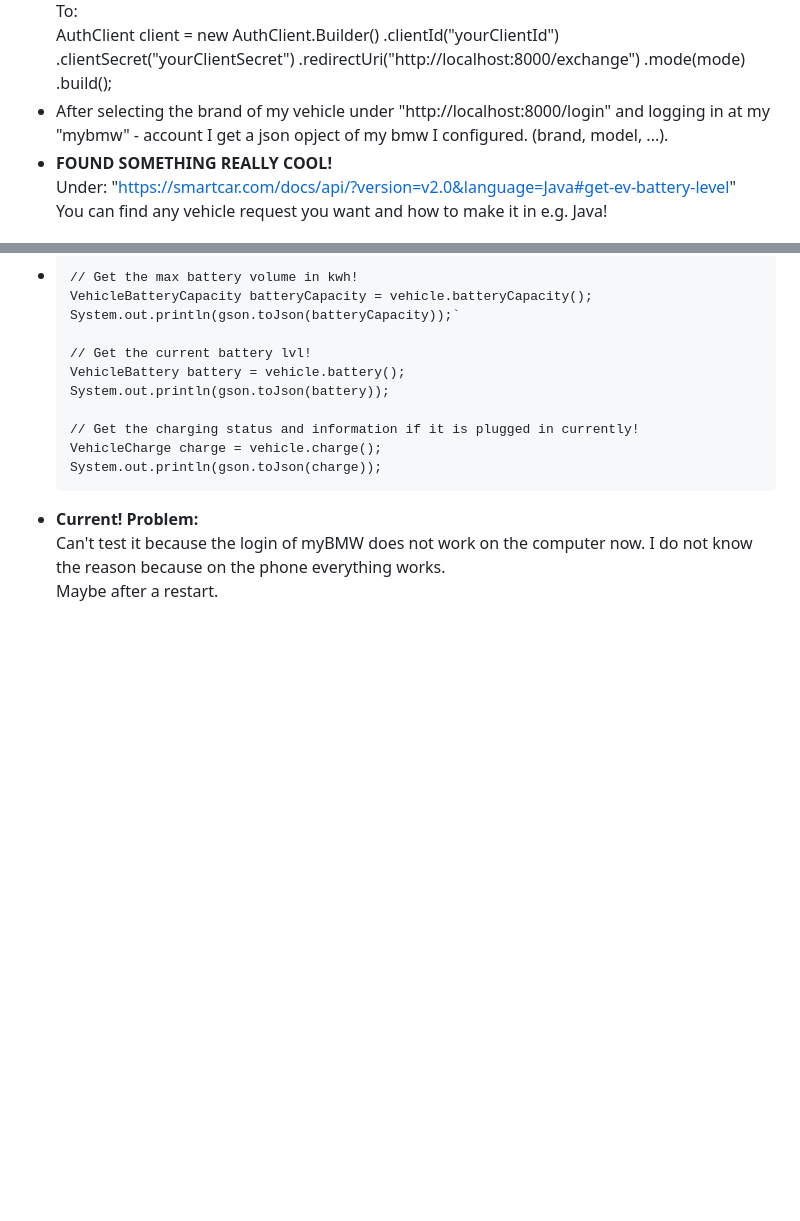
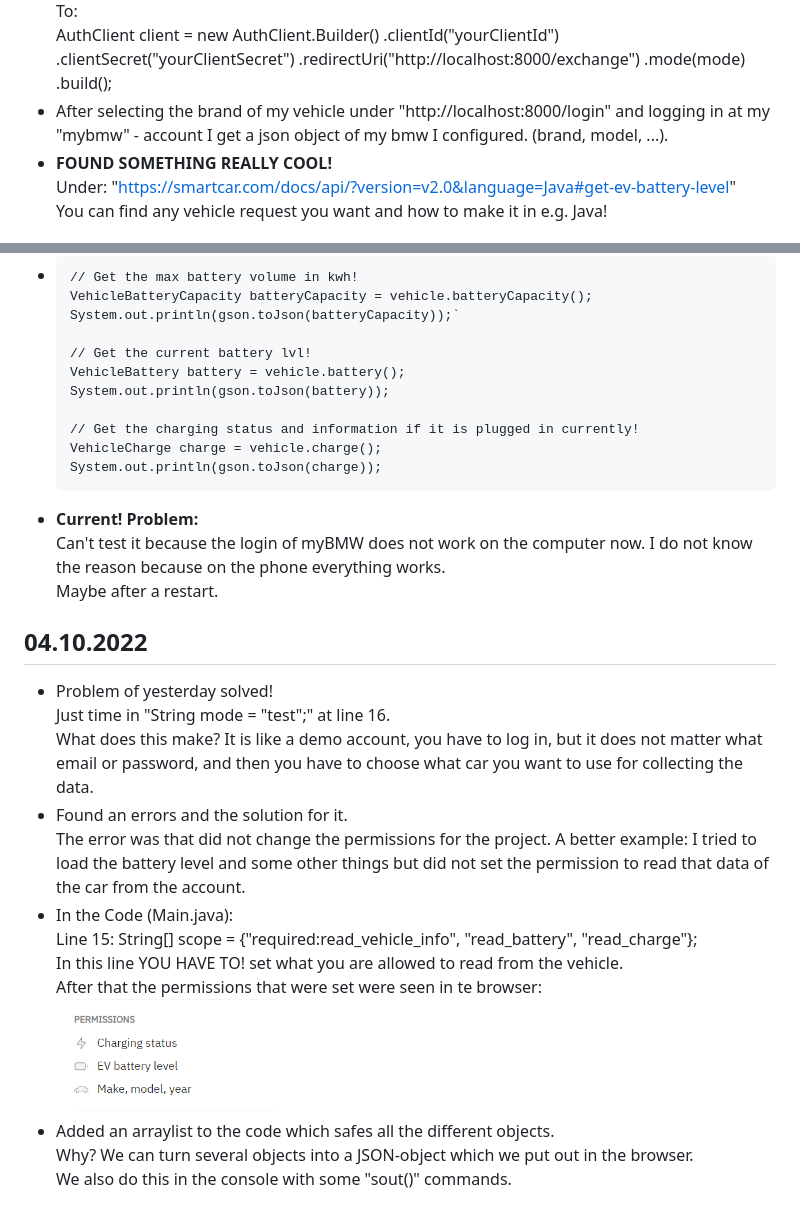
Before and after one commit to saichhor/Smart-Charging, a Markdown page: README.md, 2 parts joined by grey strips. GitHub-like rendering; pictures changed too: img.png (added); blank space fills up the shorter version.

Commit message:
README.md ueberarbeitet beim letzten push wurden probleme beseitigt welche in der README.md naeher beschrieben wurden

```diff
--- a/README.md
+++ b/README.md
@@ -259,7 +259,7 @@
   .mode(mode)
   .build();
 - After selecting the brand of my vehicle under "http://localhost:8000/login"
-  and logging in at my "mybmw" - account I get a json opject of my bmw I configured.
+  and logging in at my "mybmw" - account I get a json object of my bmw I configured.
   (brand, model, ...).
 - <b>FOUND SOMETHING REALLY COOL!</b>
   <br> Under: "https://smartcar.com/docs/api/?version=v2.0&language=Java#get-ev-battery-level"
@@ -282,3 +282,23 @@
   <br> Can't test it because the login of myBMW does not work on the
   computer now. I do not know the reason because on the phone everything works.
   <br> Maybe after a restart.
+
+## 04.10.2022
+- Problem of yesterday solved!
+  <br> Just time in "String mode = "test";" at line 16.
+  <br> What does this make? It is like a demo account, you have to log in,
+  but it does not matter what email or password, and then you have to choose
+  what car you want to use for collecting the data.
+- Found an errors and the solution for it.
+  <br> The error was that did not change the permissions for the project.
+  A better example: I tried to load the battery level and some other things
+  but did not set the permission to read that data of the car from the account.
+- In the Code (Main.java):
+  <br> Line 15: String[] scope = {"required:read_vehicle_info", "read_battery", "read_charge"};
+  <br> In this line YOU HAVE TO! set what you are allowed to read from the vehicle.
+  <br> After that the permissions that were set were seen in te browser:
+  <br> <img alt="img.png" height="120" src="img.png" width="220"/>
+- Added an arraylist to the code which safes all the different objects.
+  <br> Why? We can turn several objects into a JSON-object which we
+  put out in the browser.
+  <br> We also do this in the console with some "sout()" commands.
```
